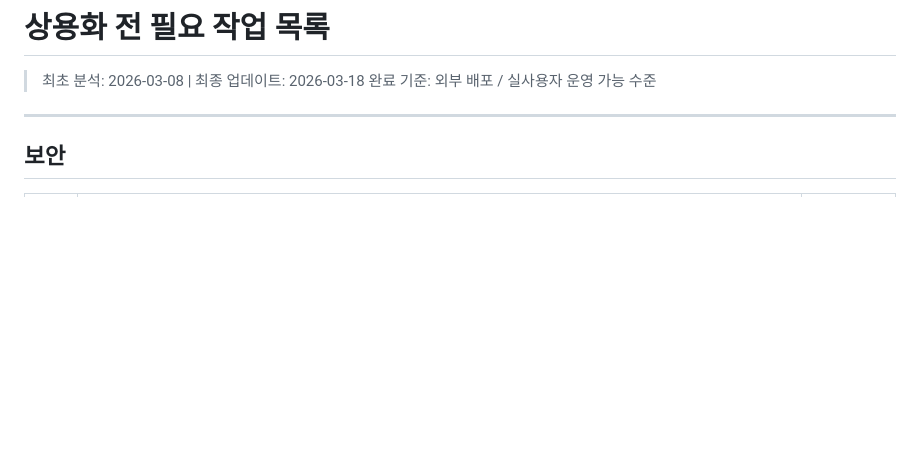
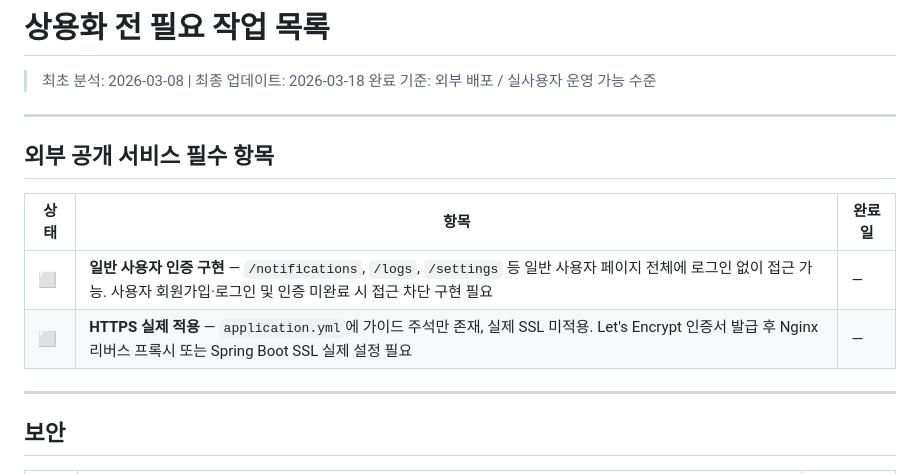
Before and after one commit to Aikaku/watchservice, a Markdown page: 상용화_TODO.md, the part around the change. GitHub-like rendering; blank space fills up the shorter version.

```diff
--- a/상용화_TODO.md
+++ b/상용화_TODO.md
@@ -2,6 +2,15 @@
 
 > 최초 분석: 2026-03-08 | 최종 업데이트: 2026-03-18
 > 완료 기준: 외부 배포 / 실사용자 운영 가능 수준
+
+---
+
+## 외부 공개 서비스 필수 항목
+
+| 상태 | 항목 | 완료일 |
+|------|------|--------|
+| ⬜ | **일반 사용자 인증 구현** — `/notifications`, `/logs`, `/settings` 등 일반 사용자 페이지 전체에 로그인 없이 접근 가능. 사용자 회원가입·로그인 및 인증 미완료 시 접근 차단 구현 필요 | — |
+| ⬜ | **HTTPS 실제 적용** — `application.yml`에 가이드 주석만 존재, 실제 SSL 미적용. Let's Encrypt 인증서 발급 후 Nginx 리버스 프록시 또는 Spring Boot SSL 실제 설정 필요 | — |
 
 ---
 
```
Also changed, not shown: 진행상황표.md (+3 -1 lines).
